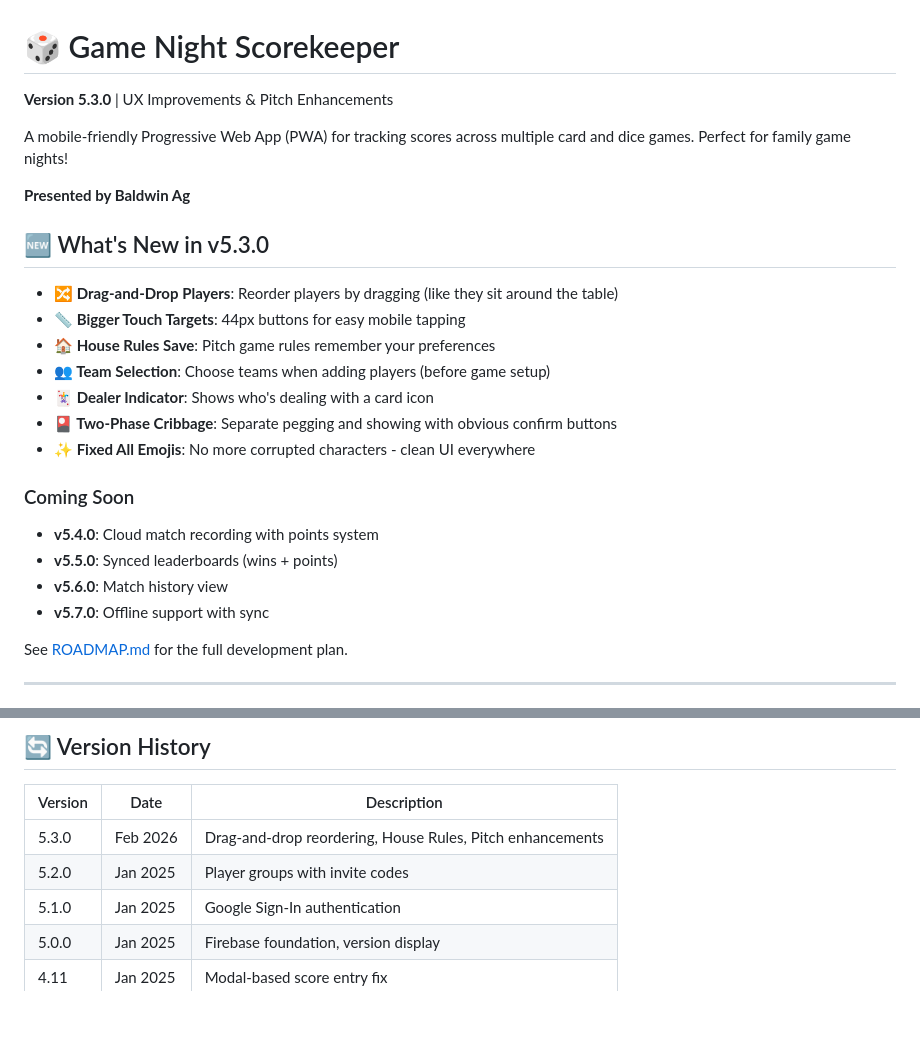
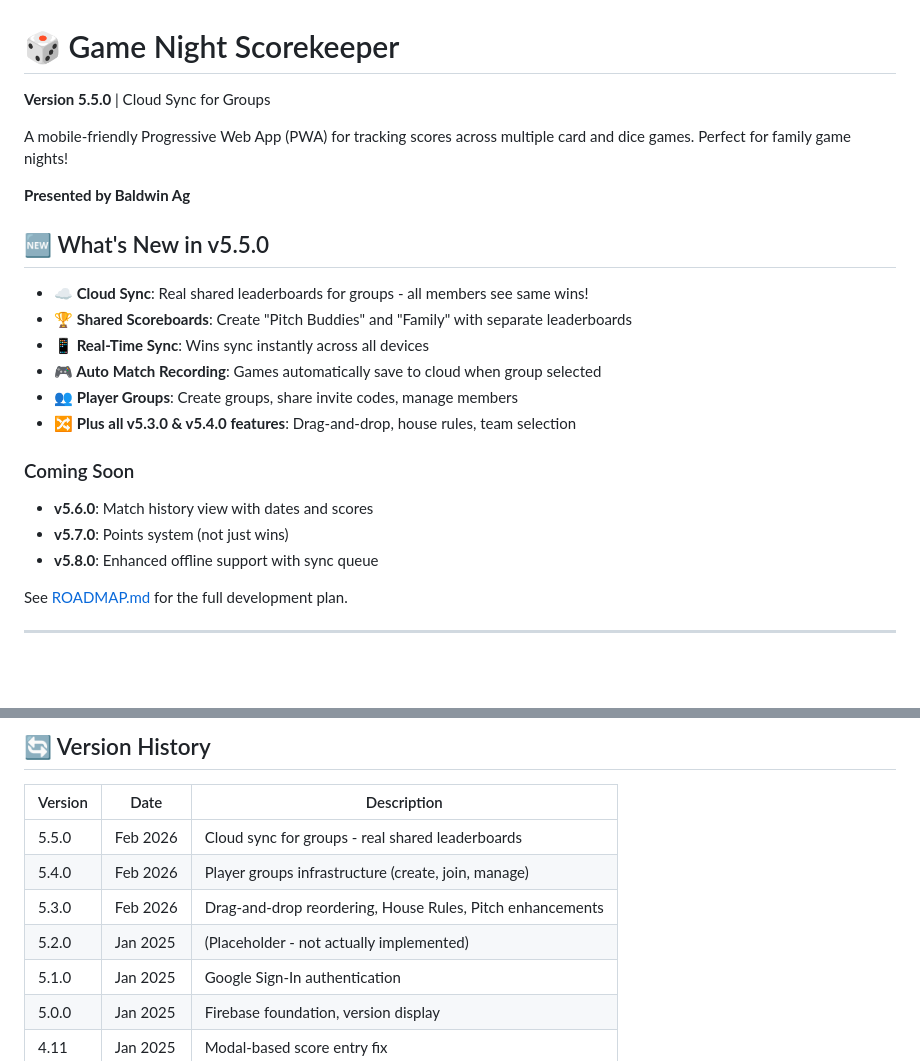
Before and after one commit to BaldwinAg/game-night, a Markdown page: README.md, 2 parts joined by grey strips. Drawn GitHub-style; blank space fills up the shorter version.

```diff
--- a/README.md
+++ b/README.md
@@ -1,26 +1,24 @@
 # 🎲 Game Night Scorekeeper
 
-**Version 5.3.0** | UX Improvements & Pitch Enhancements
+**Version 5.5.0** | Cloud Sync for Groups
 
 A mobile-friendly Progressive Web App (PWA) for tracking scores across multiple card and dice games. Perfect for family game nights!
 
 **Presented by Baldwin Ag**
 
-## 🆕 What's New in v5.3.0
+## 🆕 What's New in v5.5.0
 
-- **🔀 Drag-and-Drop Players**: Reorder players by dragging (like they sit around the table)
-- **📏 Bigger Touch Targets**: 44px buttons for easy mobile tapping
-- **🏠 House Rules Save**: Pitch game rules remember your preferences
-- **👥 Team Selection**: Choose teams when adding players (before game setup)
-- **🃏 Dealer Indicator**: Shows who's dealing with a card icon
-- **🎴 Two-Phase Cribbage**: Separate pegging and showing with obvious confirm buttons
-- **✨ Fixed All Emojis**: No more corrupted characters - clean UI everywhere
+- **☁️ Cloud Sync**: Real shared leaderboards for groups - all members see same wins!
+- **🏆 Shared Scoreboards**: Create "Pitch Buddies" and "Family" with separate leaderboards
+- **📱 Real-Time Sync**: Wins sync instantly across all devices
+- **🎮 Auto Match Recording**: Games automatically save to cloud when group selected
+- **👥 Player Groups**: Create groups, share invite codes, manage members
+- **🔀 Plus all v5.3.0 & v5.4.0 features**: Drag-and-drop, house rules, team selection
 
 ### Coming Soon
-- **v5.4.0**: Cloud match recording with points system
-- **v5.5.0**: Synced leaderboards (wins + points)
-- **v5.6.0**: Match history view
-- **v5.7.0**: Offline support with sync
+- **v5.6.0**: Match history view with dates and scores
+- **v5.7.0**: Points system (not just wins)
+- **v5.8.0**: Enhanced offline support with sync queue
 
 See [ROADMAP.md](ROADMAP.md) for the full development plan.
 
@@ -196,8 +194,10 @@ This app is not affiliated with or endorsed by any game manufacturers.
 
 | Version | Date | Description |
 |---------|------|-------------|
+| 5.5.0 | Feb 2026 | Cloud sync for groups - real shared leaderboards |
+| 5.4.0 | Feb 2026 | Player groups infrastructure (create, join, manage) |
 | 5.3.0 | Feb 2026 | Drag-and-drop reordering, House Rules, Pitch enhancements |
-| 5.2.0 | Jan 2025 | Player groups with invite codes |
+| 5.2.0 | Jan 2025 | (Placeholder - not actually implemented) |
 | 5.1.0 | Jan 2025 | Google Sign-In authentication |
 | 5.0.0 | Jan 2025 | Firebase foundation, version display |
 | 4.11 | Jan 2025 | Modal-based score entry fix |
```
Also changed, not shown: CHANGELOG.md (+72 -0 lines).
